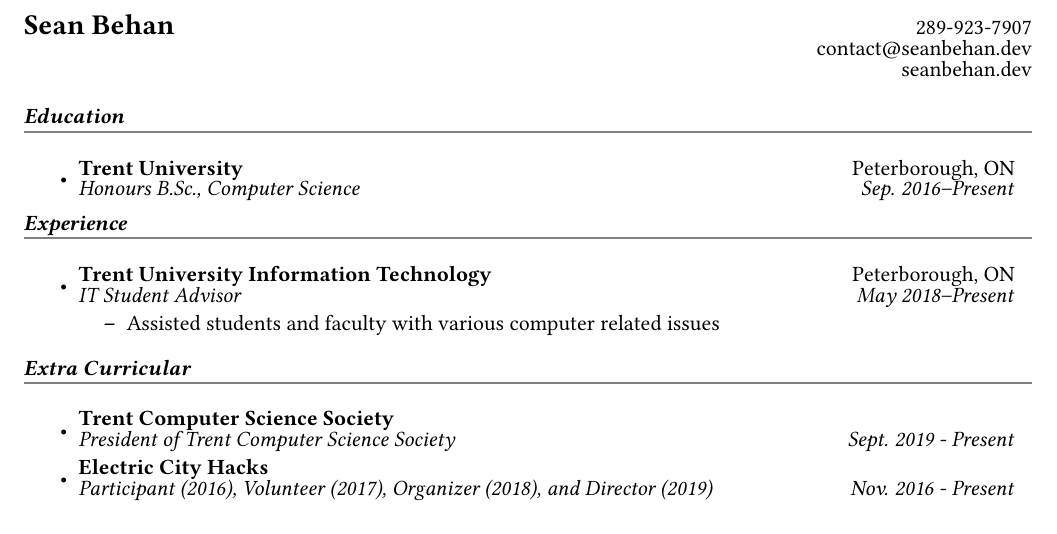
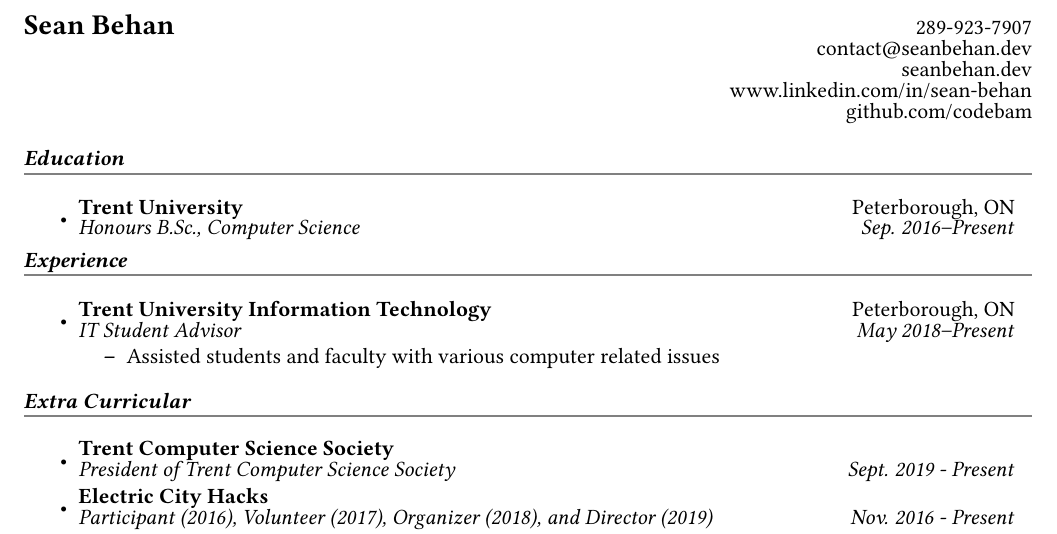
Before and after one commit to codebam/resume, a LaTeX CV (resume.tex): part of the page, cut so that both start at the same text. Compiled offline with pdfLaTeX.

Commit message:
resume.tex: added linkedin and github urls

```diff
--- a/resume.tex
+++ b/resume.tex
@@ -57,6 +57,8 @@
     \textbf{\Large Sean Behan}  & 289-923-7907\\
     &  \href{mailto:contact@seanbehan.dev}{contact@seanbehan.dev} \\
     & \href{https://seanbehan.dev}{seanbehan.dev}\\
+    & \href{https://www.linkedin.com/in/sean-behan/}{www.linkedin.com/in/sean-behan}\\
+    & \href{https://github.com/codebam/}{github.com/codebam}\\
 \end{tabular*}
 \\
 
```
